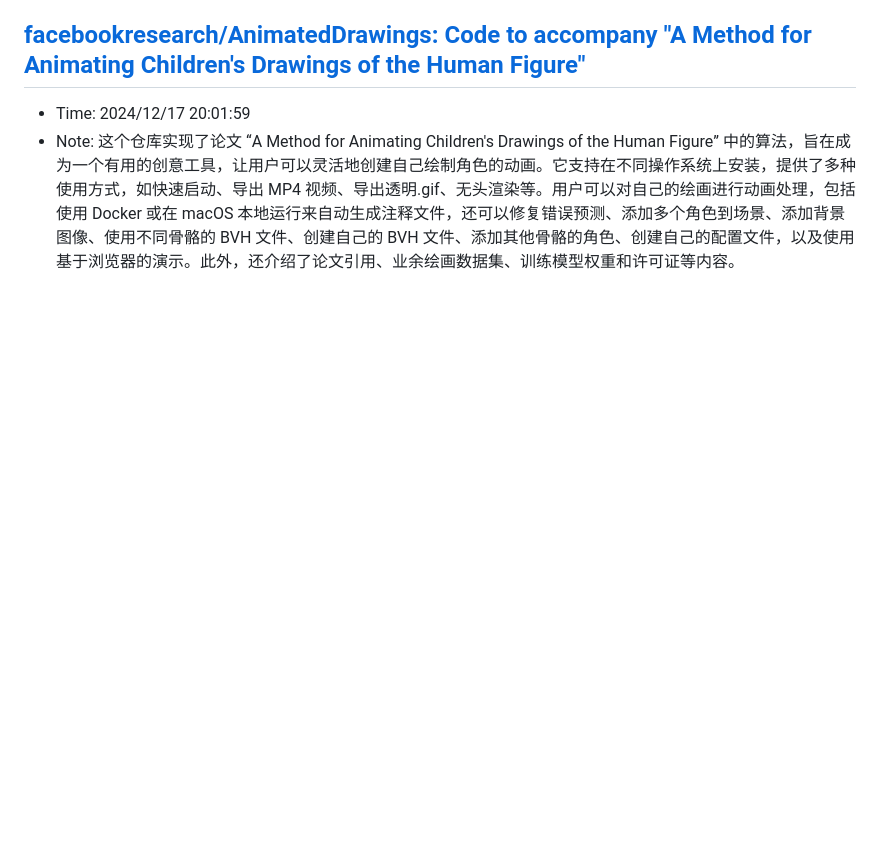
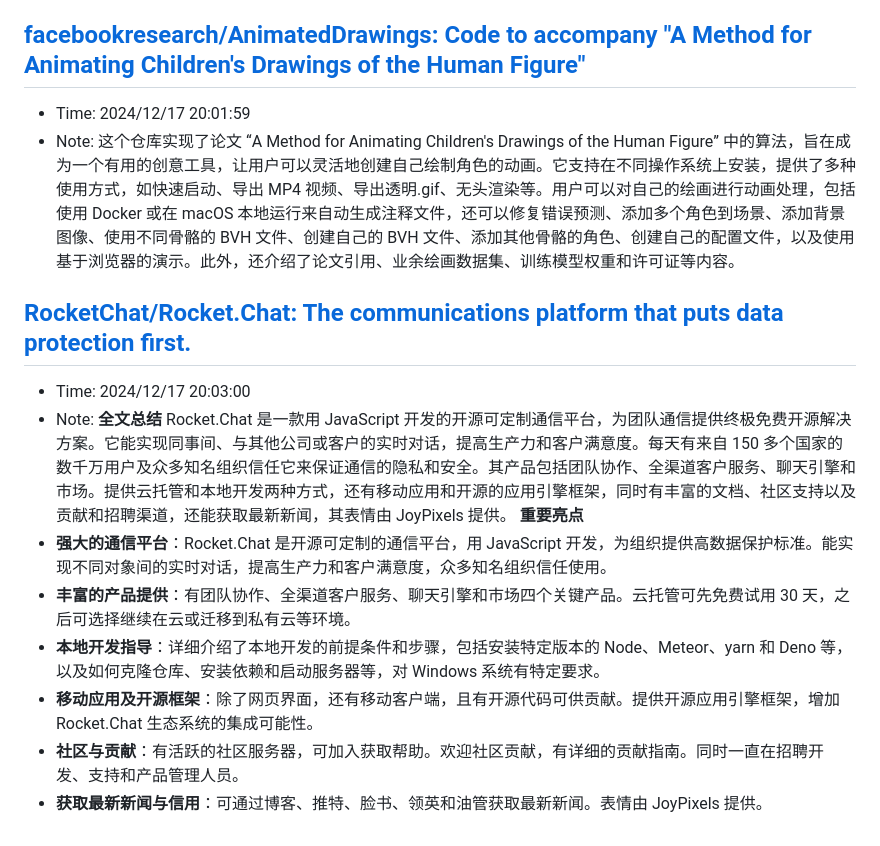
Before and after one commit to sing1ee/url-notes, a Markdown page: 2024-12.md, the part around the change. Rendered like a GitHub page; blank space fills up the shorter version.

Commit message:
Update bookmarks

```diff
--- a/2024-12.md
+++ b/2024-12.md
@@ -371,3 +371,15 @@ Scaling laws 研究表明，训练时间的 compute 和测试时间的 compute
 ## [facebookresearch/AnimatedDrawings: Code to accompany "A Method for Animating Children's Drawings of the Human Figure"](https://github.com/facebookresearch/AnimatedDrawings)
 - Time: 2024/12/17 20:01:59
 - Note: 这个仓库实现了论文 “A Method for Animating Children's Drawings of the Human Figure” 中的算法，旨在成为一个有用的创意工具，让用户可以灵活地创建自己绘制角色的动画。它支持在不同操作系统上安装，提供了多种使用方式，如快速启动、导出 MP4 视频、导出透明.gif、无头渲染等。用户可以对自己的绘画进行动画处理，包括使用 Docker 或在 macOS 本地运行来自动生成注释文件，还可以修复错误预测、添加多个角色到场景、添加背景图像、使用不同骨骼的 BVH 文件、创建自己的 BVH 文件、添加其他骨骼的角色、创建自己的配置文件，以及使用基于浏览器的演示。此外，还介绍了论文引用、业余绘画数据集、训练模型权重和许可证等内容。
+
+## [RocketChat/Rocket.Chat: The communications platform that puts data protection first.](https://github.com/RocketChat/Rocket.Chat)
+- Time: 2024/12/17 20:03:00
+- Note: **全文总结**
+Rocket.Chat 是一款用 JavaScript 开发的开源可定制通信平台，为团队通信提供终极免费开源解决方案。它能实现同事间、与其他公司或客户的实时对话，提高生产力和客户满意度。每天有来自 150 多个国家的数千万用户及众多知名组织信任它来保证通信的隐私和安全。其产品包括团队协作、全渠道客户服务、聊天引擎和市场。提供云托管和本地开发两种方式，还有移动应用和开源的应用引擎框架，同时有丰富的文档、社区支持以及贡献和招聘渠道，还能获取最新新闻，其表情由 JoyPixels 提供。
+**重要亮点**
+- **强大的通信平台**：Rocket.Chat 是开源可定制的通信平台，用 JavaScript 开发，为组织提供高数据保护标准。能实现不同对象间的实时对话，提高生产力和客户满意度，众多知名组织信任使用。
+- **丰富的产品提供**：有团队协作、全渠道客户服务、聊天引擎和市场四个关键产品。云托管可先免费试用 30 天，之后可选择继续在云或迁移到私有云等环境。
+- **本地开发指导**：详细介绍了本地开发的前提条件和步骤，包括安装特定版本的 Node、Meteor、yarn 和 Deno 等，以及如何克隆仓库、安装依赖和启动服务器等，对 Windows 系统有特定要求。
+- **移动应用及开源框架**：除了网页界面，还有移动客户端，且有开源代码可供贡献。提供开源应用引擎框架，增加 Rocket.Chat 生态系统的集成可能性。
+- **社区与贡献**：有活跃的社区服务器，可加入获取帮助。欢迎社区贡献，有详细的贡献指南。同时一直在招聘开发、支持和产品管理人员。
+- **获取最新新闻与信用**：可通过博客、推特、脸书、领英和油管获取最新新闻。表情由 JoyPixels 提供。
```
